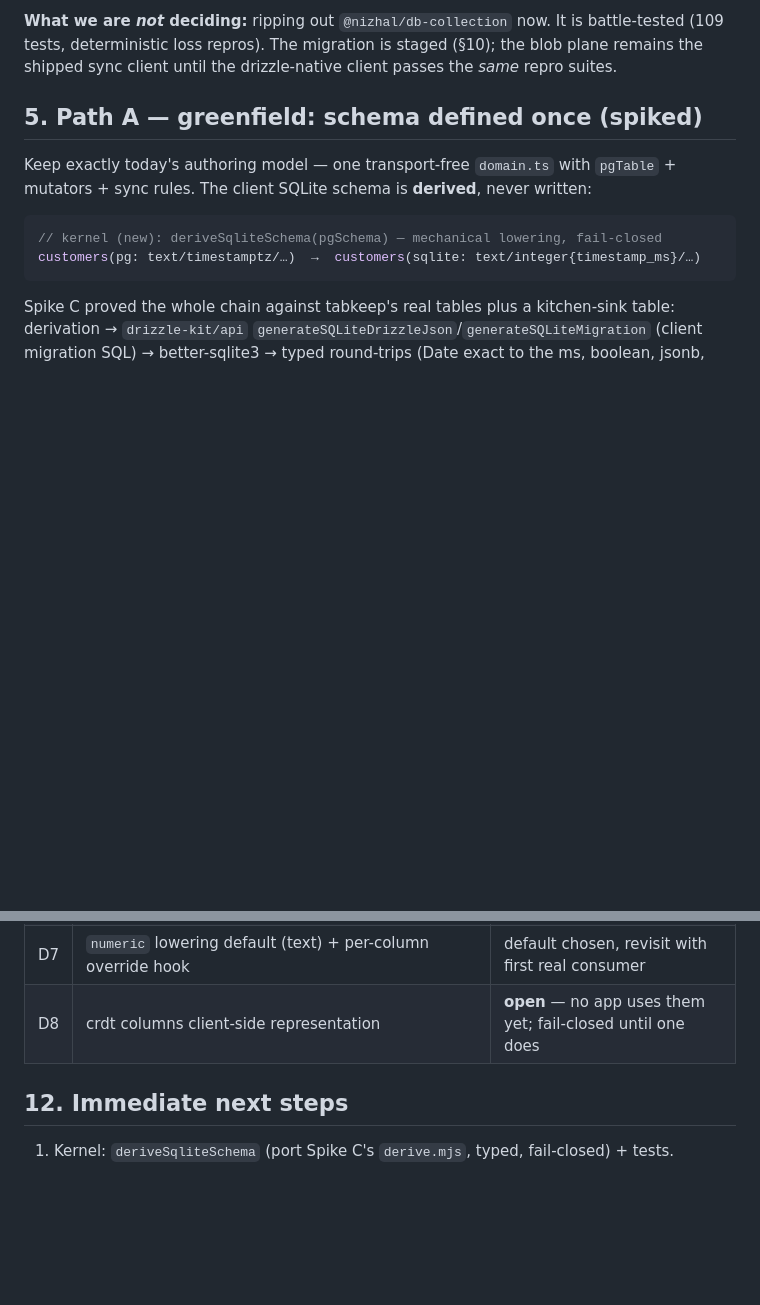
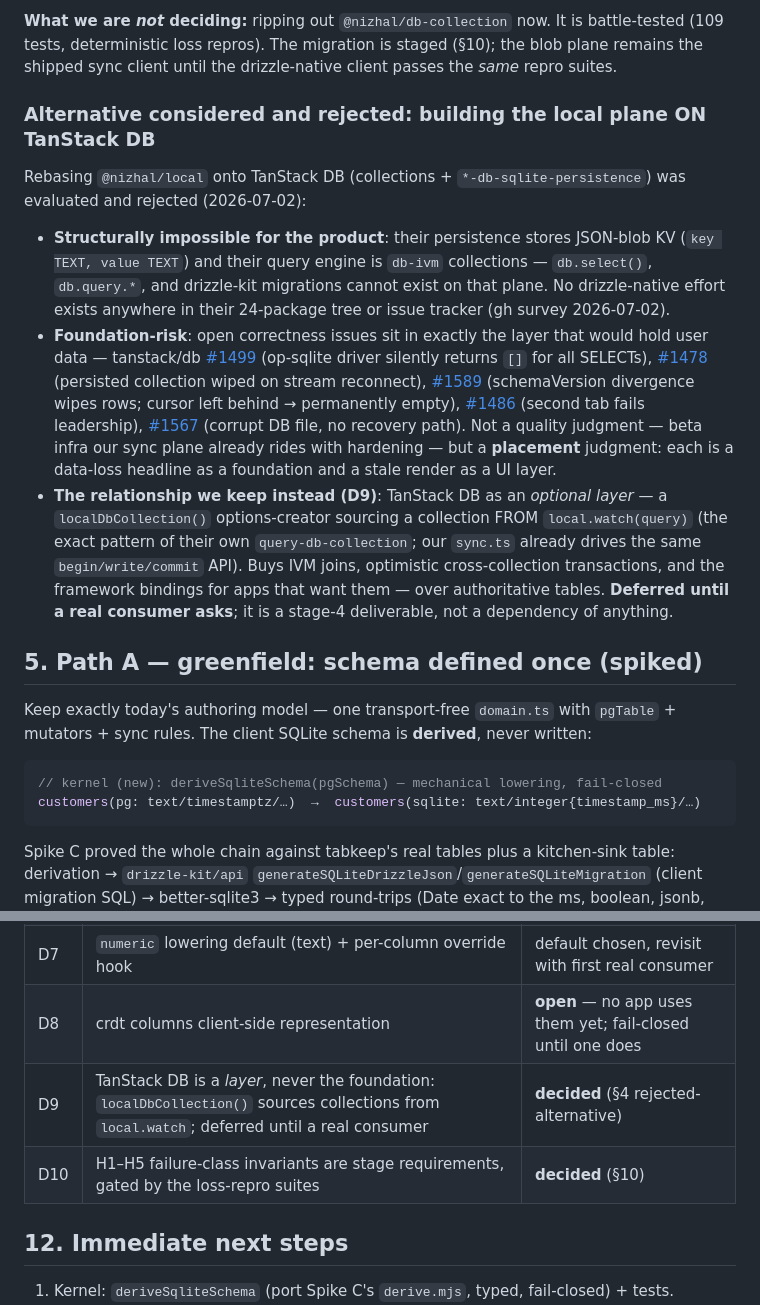
Before and after one commit to octalpixel/nizhal-sync-engine, a Markdown page: rfcs/rfc-local-sync-convergence.md, 2 parts joined by grey strips. Rendered like a GitHub page; blank space fills up the shorter version.

```diff
--- a/rfcs/rfc-local-sync-convergence.md
+++ b/rfcs/rfc-local-sync-convergence.md
@@ -78,6 +78,31 @@ Why this direction and not the reverse (bolting drizzle queries onto the blob st
 **What we are *not* deciding:** ripping out `@nizhal/db-collection` now. It is battle-tested
 (109 tests, deterministic loss repros). The migration is staged (§10); the blob plane remains the
 shipped sync client until the drizzle-native client passes the *same* repro suites.
+
+### Alternative considered and rejected: building the local plane ON TanStack DB
+
+Rebasing `@nizhal/local` onto TanStack DB (collections + `*-db-sqlite-persistence`) was evaluated
+and rejected (2026-07-02):
+
+- **Structurally impossible for the product**: their persistence stores JSON-blob KV
+  (`key TEXT, value TEXT`) and their query engine is `db-ivm` collections — `db.select()`,
+  `db.query.*`, and drizzle-kit migrations cannot exist on that plane. No drizzle-native effort
+  exists anywhere in their 24-package tree or issue tracker (gh survey 2026-07-02).
+- **Foundation-risk**: open correctness issues sit in exactly the layer that would hold user data —
+  tanstack/db [#1499](https://github.com/TanStack/db/issues/1499) (op-sqlite driver silently
+  returns `[]` for all SELECTs), [#1478](https://github.com/TanStack/db/issues/1478) (persisted
+  collection wiped on stream reconnect), [#1589](https://github.com/TanStack/db/issues/1589)
+  (schemaVersion divergence wipes rows; cursor left behind → permanently empty),
+  [#1486](https://github.com/TanStack/db/issues/1486) (second tab fails leadership),
+  [#1567](https://github.com/TanStack/db/issues/1567) (corrupt DB file, no recovery path). Not a
+  quality judgment — beta infra our sync plane already rides with hardening — but a **placement**
+  judgment: each is a data-loss headline as a foundation and a stale render as a UI layer.
+- **The relationship we keep instead (D9)**: TanStack DB as an *optional layer* — a
+  `localDbCollection()` options-creator sourcing a collection FROM `local.watch(query)` (the exact
+  pattern of their own `query-db-collection`; our `sync.ts` already drives the same
+  `begin/write/commit` API). Buys IVM joins, optimistic cross-collection transactions, and the
+  framework bindings for apps that want them — over authoritative tables. **Deferred until a real
+  consumer asks**; it is a stage-4 deliverable, not a dependency of anything.
 
 ## 5. Path A — greenfield: schema defined once (spiked)
 
@@ -270,6 +323,8 @@ __drizzle_migrations         ← client DDL bookkeeping (already shipped in @niz
 | D6 | Optimistic strategy on real tables: direct-apply + replay-rebase vs overlay views | **open** — stage-3 design review |
 | D7 | `numeric` lowering default (text) + per-column override hook | default chosen, revisit with first real consumer |
 | D8 | crdt columns client-side representation | **open** — no app uses them yet; fail-closed until one does |
+| D9 | TanStack DB is a *layer*, never the foundation: `localDbCollection()` sources collections from `local.watch`; deferred until a real consumer | **decided** (§4 rejected-alternative) |
+| D10 | H1–H5 failure-class invariants are stage requirements, gated by the loss-repro suites | **decided** (§10) |
 
 ## 12. Immediate next steps
 
```
Also changed, not shown: other parts of rfcs/rfc-local-sync-convergence.md (+28 -0 lines).
